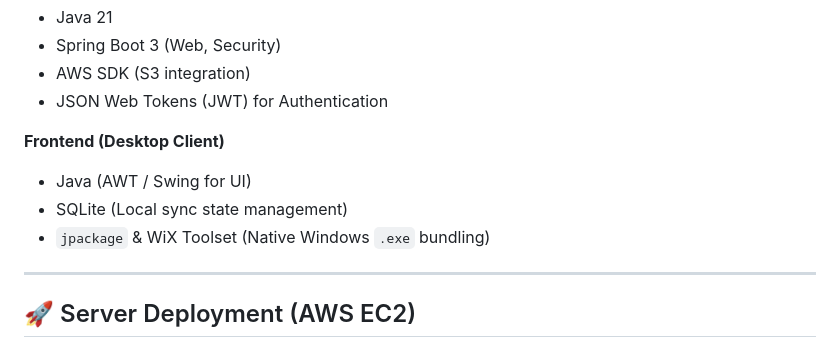
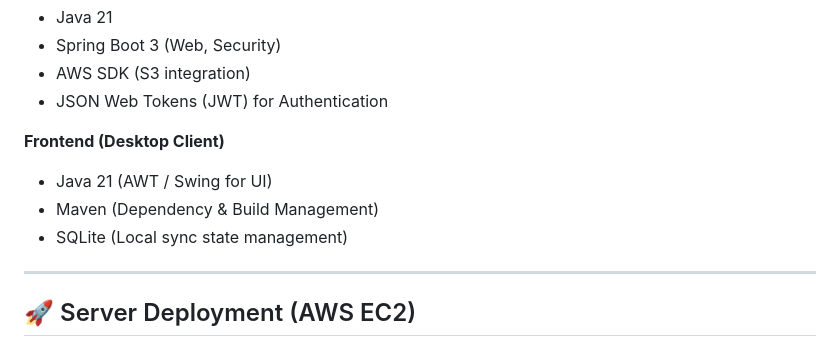
Before and after one commit to anand-devx/SyncVault, a Markdown page: README.md, the part around one of its changes. Drawn GitHub-style.

```diff
--- a/README.md
+++ b/README.md
@@ -18,9 +21,9 @@ SyncVault is a self-hosted, full-stack cloud synchronization platform. It featur
 * JSON Web Tokens (JWT) for Authentication
 
 **Frontend (Desktop Client)**
-* Java (AWT / Swing for UI)
+* Java 21 (AWT / Swing for UI)
+* Maven (Dependency & Build Management)
 * SQLite (Local sync state management)
-* `jpackage` & WiX Toolset (Native Windows `.exe` bundling)
 
 ---
 
```
Also changed, not shown: other parts of README.md (+26 -24 lines).
